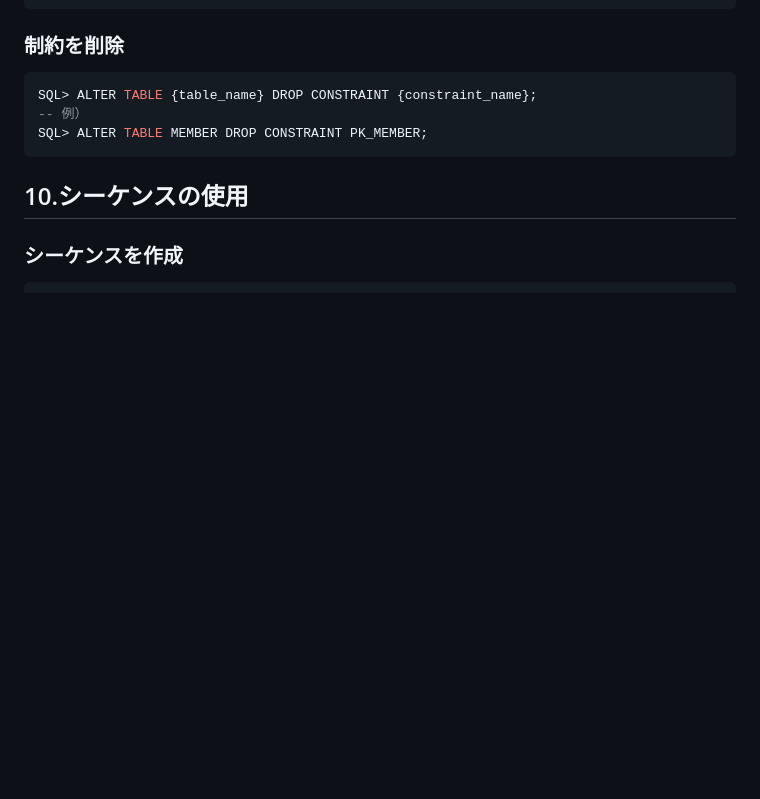
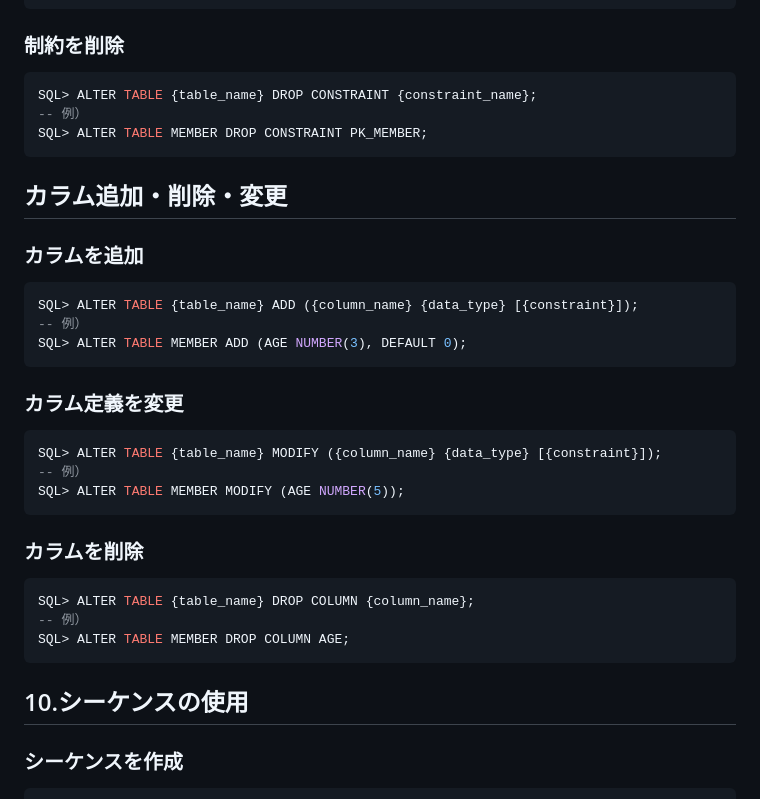
Before and after one commit to shinsuzuki/learn, a Markdown page: oracle/basic/oracle-basic.md, the part around the change. Drawn GitHub-style; blank space fills up the shorter version.

Commit message:
oracleのSQLを更新

````diff
--- a/oracle/basic/oracle-basic.md
+++ b/oracle/basic/oracle-basic.md
@@ -437,6 +437,28 @@ SQL> ALTER TABLE {table_name} DROP CONSTRAINT {constraint_name};
 -- 例）
 SQL> ALTER TABLE MEMBER DROP CONSTRAINT PK_MEMBER;
 ```
+## カラム追加・削除・変更
+
+### カラムを追加
+```sql
+SQL> ALTER TABLE {table_name} ADD ({column_name} {data_type} [{constraint}]);
+-- 例）
+SQL> ALTER TABLE MEMBER ADD (AGE NUMBER(3), DEFAULT 0);
+```
+
+### カラム定義を変更
+```sql
+SQL> ALTER TABLE {table_name} MODIFY ({column_name} {data_type} [{constraint}]);
+-- 例）
+SQL> ALTER TABLE MEMBER MODIFY (AGE NUMBER(5));
+```
+
+### カラムを削除
+```sql
+SQL> ALTER TABLE {table_name} DROP COLUMN {column_name};
+-- 例）
+SQL> ALTER TABLE MEMBER DROP COLUMN AGE;
+```
 
 ## 10.シーケンスの使用
 
````
